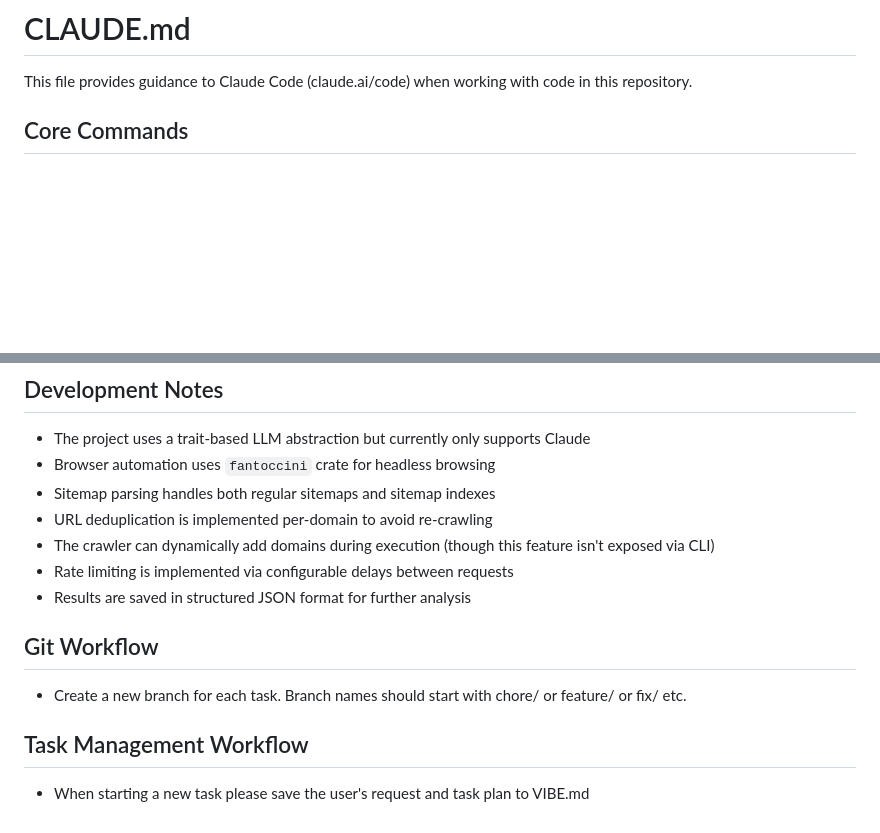
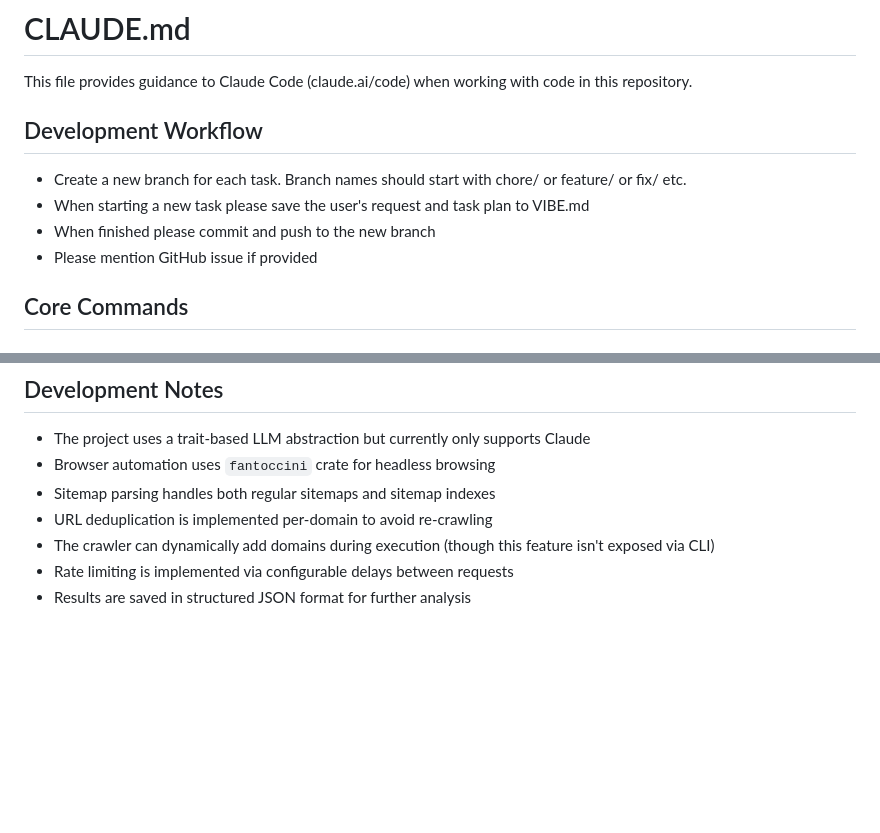
Before and after one commit to brainless/SmartCrawler, a Markdown page: CLAUDE.md, 2 parts joined by grey strips. Rendered like a GitHub page; blank space fills up the shorter version.

Commit message:
Updated CLAUDE.md about development workflow

```diff
--- a/CLAUDE.md
+++ b/CLAUDE.md
@@ -1,6 +1,13 @@
 # CLAUDE.md
 
 This file provides guidance to Claude Code (claude.ai/code) when working with code in this repository.
+
+
+## Development Workflow
+- Create a new branch for each task. Branch names should start with chore/ or feature/ or fix/ etc.
+- When starting a new task please save the user's request and task plan to VIBE.md
+- When finished please commit and push to the new branch
+- Please mention GitHub issue if provided
 
 ## Core Commands
 
@@ -89,9 +96,3 @@ ANTHROPIC_API_KEY=your_key_here
 - The crawler can dynamically add domains during execution (though this feature isn't exposed via CLI)
 - Rate limiting is implemented via configurable delays between requests
 - Results are saved in structured JSON format for further analysis
-
-## Git Workflow
-- Create a new branch for each task. Branch names should start with chore/ or feature/ or fix/ etc.
-
-## Task Management Workflow
-- When starting a new task please save the user's request and task plan to VIBE.md
```
